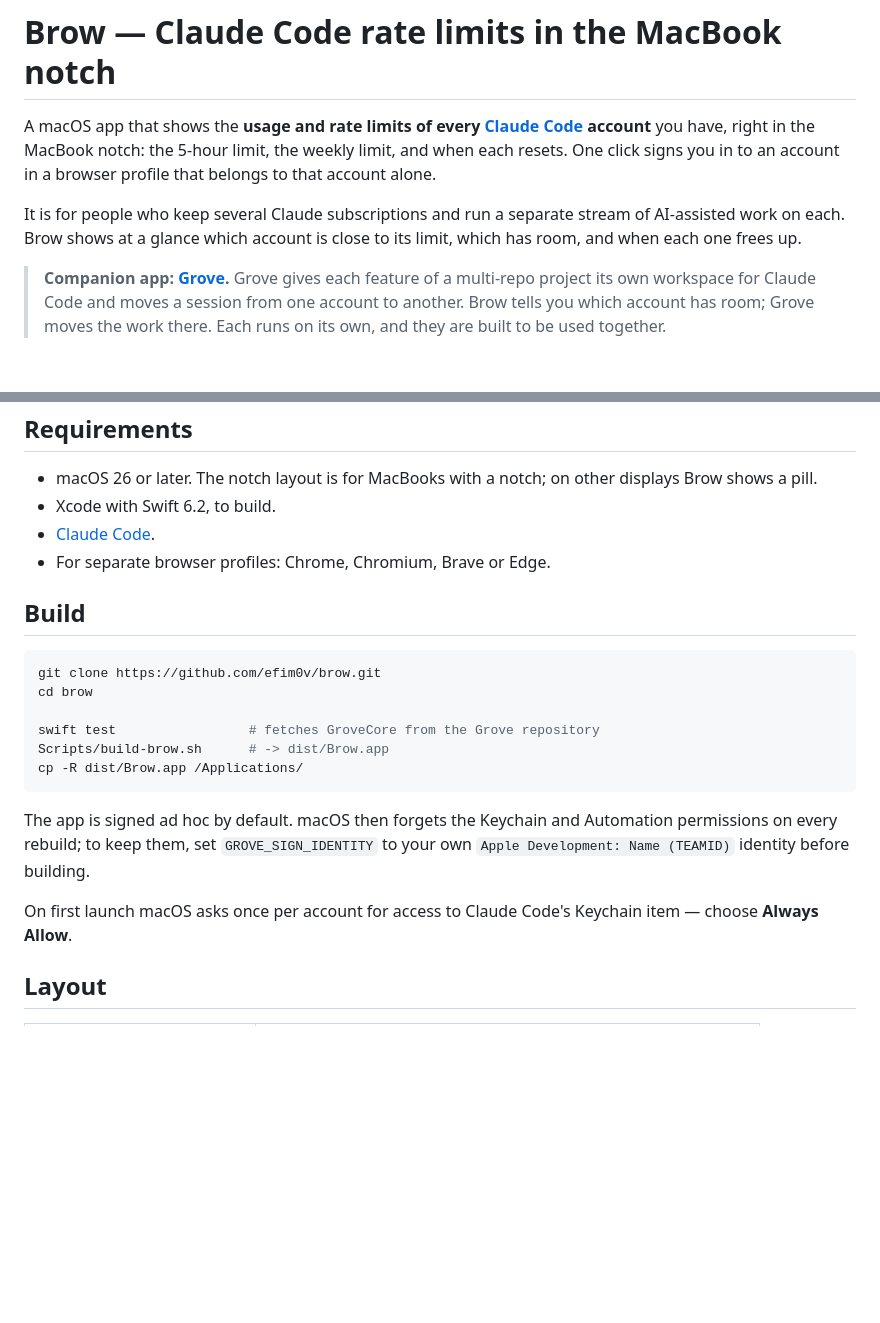
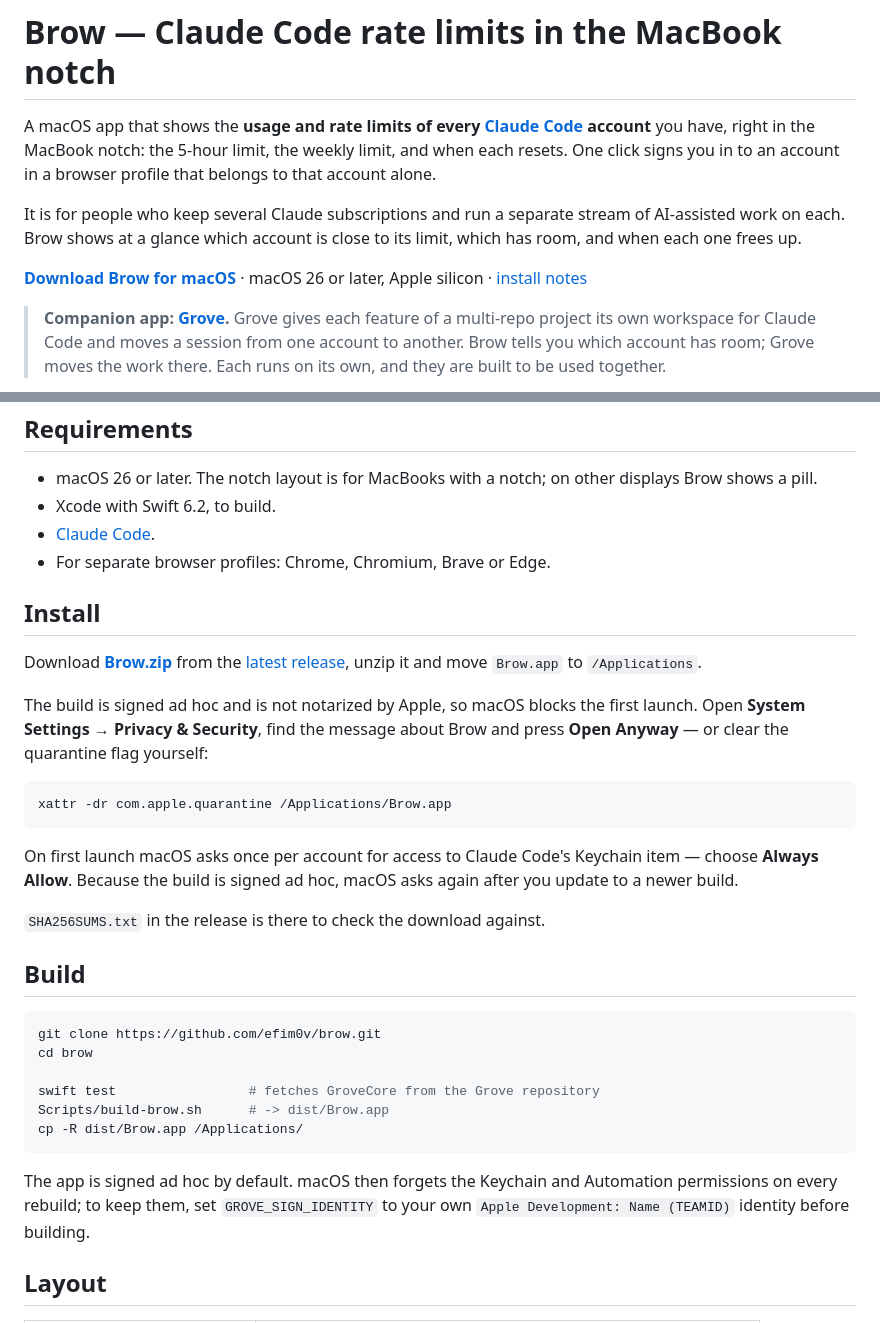
Before and after one commit to efim0v/brow, a Markdown page: README.md, 2 parts joined by grey strips. Drawn GitHub-style; blank space fills up the shorter version.

Commit message:
docs: add an Install section with the prebuilt download

````diff
--- a/README.md
+++ b/README.md
@@ -3,6 +3,8 @@
 A macOS app that shows the **usage and rate limits of every [Claude Code](https://claude.com/claude-code) account** you have, right in the MacBook notch: the 5-hour limit, the weekly limit, and when each resets. One click signs you in to an account in a browser profile that belongs to that account alone.
 
 It is for people who keep several Claude subscriptions and run a separate stream of AI-assisted work on each. Brow shows at a glance which account is close to its limit, which has room, and when each one frees up.
+
+**[Download Brow for macOS](https://github.com/efim0v/brow/releases/latest/download/Brow.zip)** · macOS 26 or later, Apple silicon · [install notes](#install)
 
 > **Companion app: [Grove](https://github.com/efim0v/grove).** Grove gives each feature of a multi-repo project its own workspace for Claude Code and moves a session from one account to another. Brow tells you which account has room; Grove moves the work there. Each runs on its own, and they are built to be used together.
 
@@ -68,6 +70,20 @@ This is an independent tool, not affiliated with or endorsed by Anthropic.
 - [Claude Code](https://claude.com/claude-code).
 - For separate browser profiles: Chrome, Chromium, Brave or Edge.
 
+## Install
+
+Download **[Brow.zip](https://github.com/efim0v/brow/releases/latest/download/Brow.zip)** from the [latest release](https://github.com/efim0v/brow/releases/latest), unzip it and move `Brow.app` to `/Applications`.
+
+The build is signed ad hoc and is not notarized by Apple, so macOS blocks the first launch. Open **System Settings → Privacy & Security**, find the message about Brow and press **Open Anyway** — or clear the quarantine flag yourself:
+
+```sh
+xattr -dr com.apple.quarantine /Applications/Brow.app
+```
+
+On first launch macOS asks once per account for access to Claude Code's Keychain item — choose **Always Allow**. Because the build is signed ad hoc, macOS asks again after you update to a newer build.
+
+`SHA256SUMS.txt` in the release is there to check the download against.
+
 ## Build
 
 ```sh
@@ -80,8 +96,6 @@ cp -R dist/Brow.app /Applications/
 ```
 
 The app is signed ad hoc by default. macOS then forgets the Keychain and Automation permissions on every rebuild; to keep them, set `GROVE_SIGN_IDENTITY` to your own `Apple Development: Name (TEAMID)` identity before building.
-
-On first launch macOS asks once per account for access to Claude Code's Keychain item — choose **Always Allow**.
 
 ## Layout
 
````
